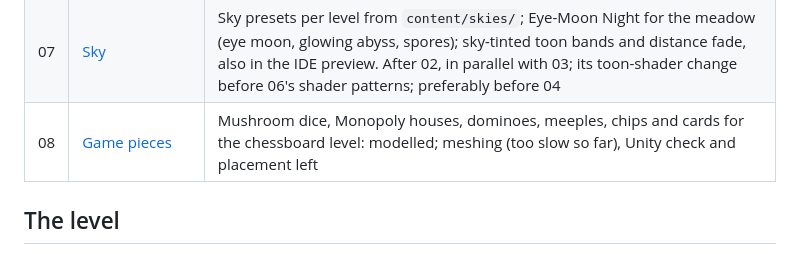
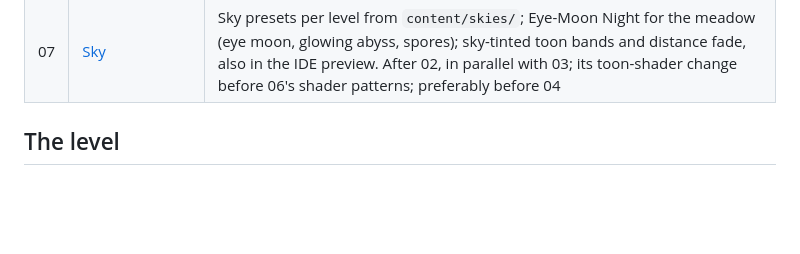
Before and after one commit to Jasper-Hilven/sdfeditor, a Markdown page: tickets/README.md, the part around the change. Rendered like a GitHub page; blank space fills up the shorter version.

```diff
--- a/tickets/README.md
+++ b/tickets/README.md
@@ -13,7 +13,6 @@ the one before.
 | 05 | [Tuning](05-tuning.md) | Budgets met on the high and integrated-GPU/web presets |
 | 06 | [Castles](06-castles.md) | Castle split into instanced parts with LODs per part, shader wall detail, mushroom theme. After 02, **in parallel with 03**, before 04 |
 | 07 | [Sky](07-sky.md) | Sky presets per level from `content/skies/`; Eye-Moon Night for the meadow (eye moon, glowing abyss, spores); sky-tinted toon bands and distance fade, also in the IDE preview. After 02, in parallel with 03; its toon-shader change before 06's shader patterns; preferably before 04 |
-| 08 | [Game pieces](08-game-pieces.md) | Mushroom dice, Monopoly houses, dominoes, meeples, chips and cards for the chessboard level: modelled; meshing (too slow so far), Unity check and placement left |
 
 ## The level
 
```
Also changed, not shown: tickets/12-game-pieces.md (renamed from tickets/08-game-pieces.md).
